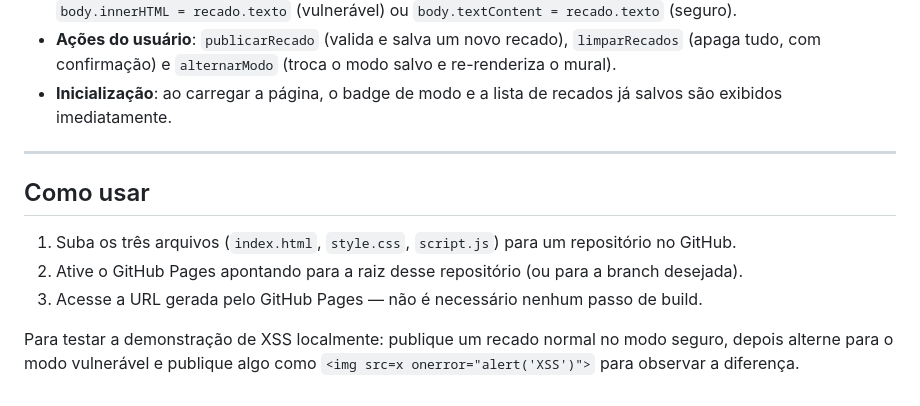
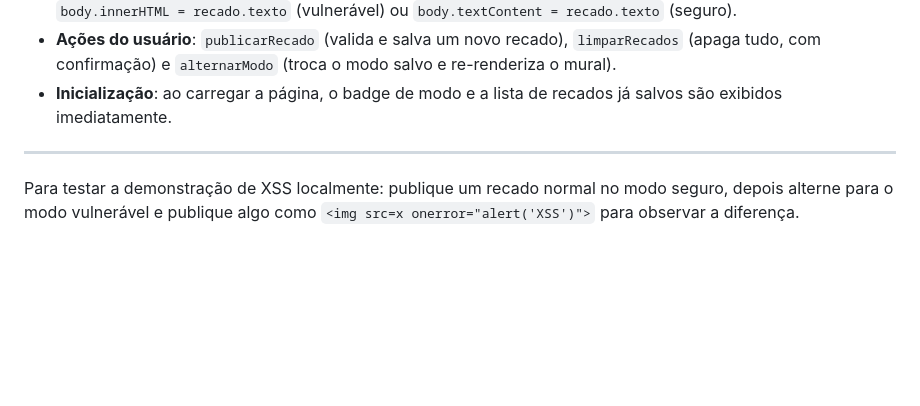
Before and after one commit to samuelarthuralmeidadejesus/mural-toxico, a Markdown page: README.md, the part around the change. Drawn GitHub-style; blank space fills up the shorter version.

```diff
--- a/README.md
+++ b/README.md
@@ -96,15 +96,6 @@ responsabilidades:
 
 ---
 
-## Como usar
-
-1. Suba os três arquivos (`index.html`, `style.css`, `script.js`) para
-   um repositório no GitHub.
-2. Ative o GitHub Pages apontando para a raiz desse repositório (ou para
-   a branch desejada).
-3. Acesse a URL gerada pelo GitHub Pages — não é necessário nenhum passo
-   de build.
-
 Para testar a demonstração de XSS localmente: publique um recado normal
 no modo seguro, depois alterne para o modo vulnerável e publique algo
 como `<img src=x onerror="alert('XSS')">` para observar a diferença.
```
